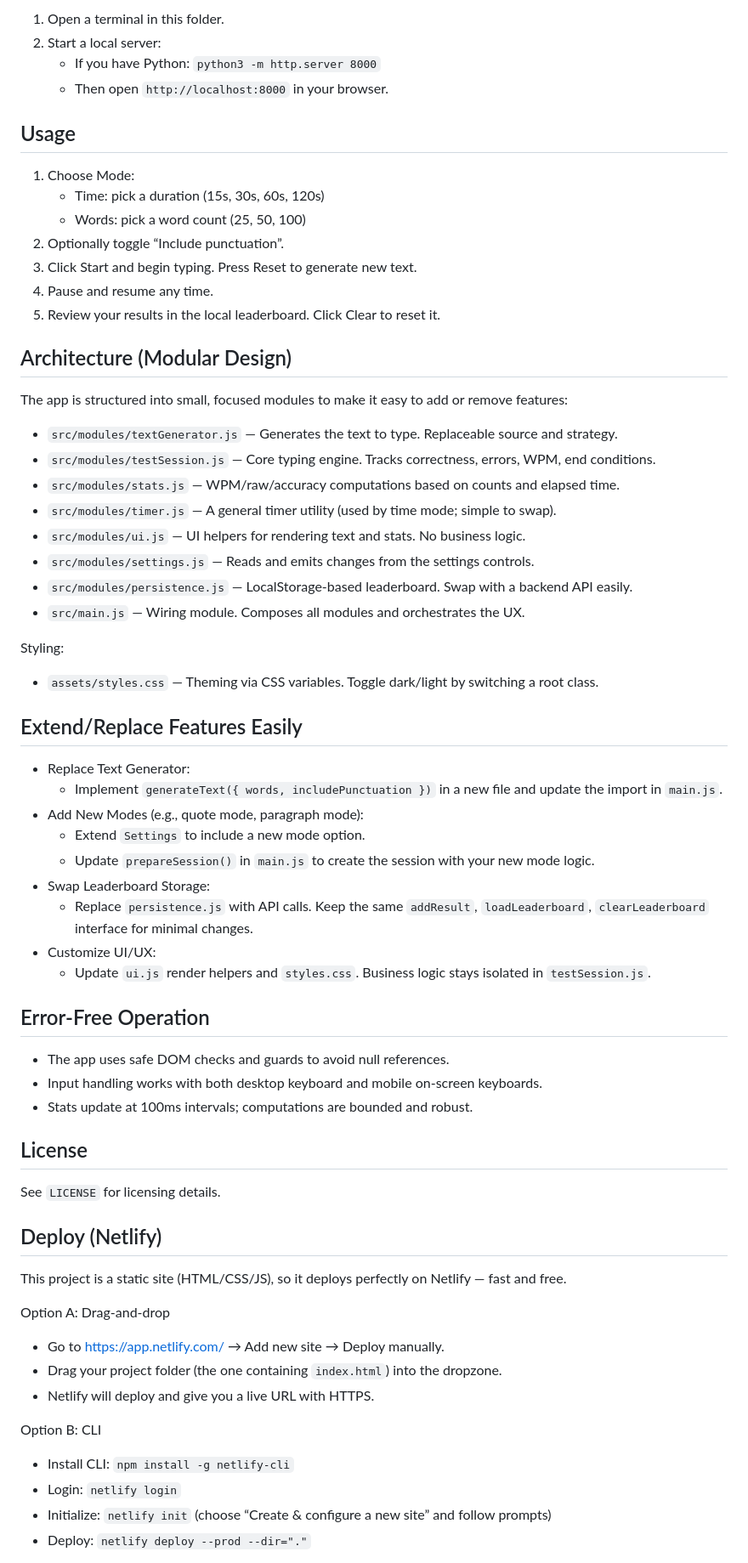
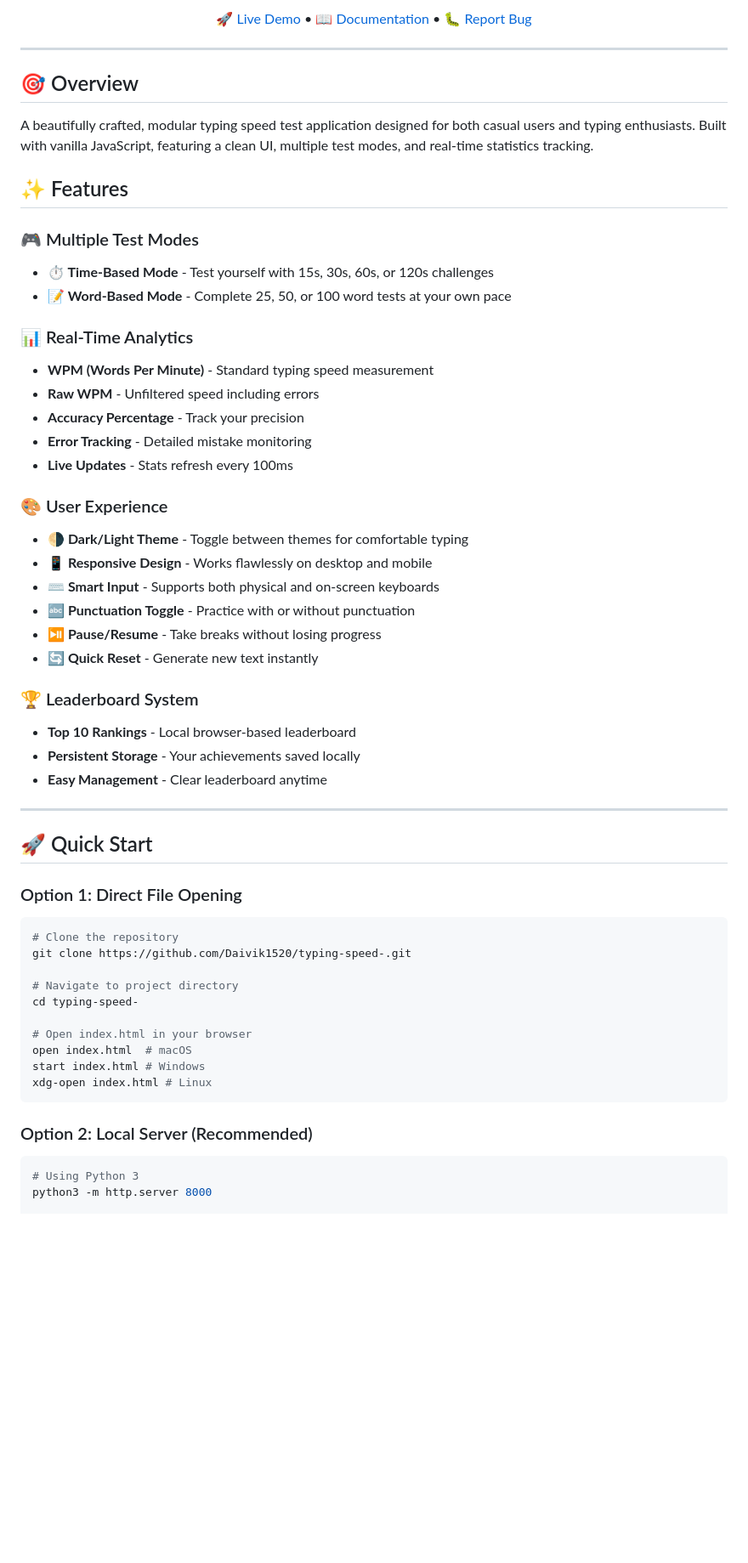
Before and after one commit to Daivik1520/typing-speed-, a Markdown page: README.md, the part around the change printed below. Shown: that part at 85% size. GitHub-like rendering; blank space fills up the shorter version.

````diff
--- a/README.md
+++ b/README.md
@@ -16,74 +11,60 @@ Quick Start
 
-1. Open a terminal in this folder.
-2. Start a local server:
-   - If you have Python: `python3 -m http.server 8000`
-   - Then open `http://localhost:8000` in your browser.
+[🚀 Live Demo](#) • [📖 Documentation](#features) • [🐛 Report Bug](https://github.com/Daivik1520/typing-speed-/issues)
 
-Usage
------
+</div>
 
-1. Choose Mode:
-   - Time: pick a duration (15s, 30s, 60s, 120s)
-   - Words: pick a word count (25, 50, 100)
-2. Optionally toggle “Include punctuation”.
-3. Click Start and begin typing. Press Reset to generate new text.
-4. Pause and resume any time.
-5. Review your results in the local leaderboard. Click Clear to reset it.
+---
 
-Architecture (Modular Design)
------------------------------
+## 🎯 Overview
 
-The app is structured into small, focused modules to make it easy to add or remove features:
+A beautifully crafted, modular typing speed test application designed for both casual users and typing enthusiasts. Built with vanilla JavaScript, featuring a clean UI, multiple test modes, and real-time statistics tracking.
 
-- `src/modules/textGenerator.js` — Generates the text to type. Replaceable source and strategy.
-- `src/modules/testSession.js` — Core typing engine. Tracks correctness, errors, WPM, end conditions.
-- `src/modules/stats.js` — WPM/raw/accuracy computations based on counts and elapsed time.
-- `src/modules/timer.js` — A general timer utility (used by time mode; simple to swap).
-- `src/modules/ui.js` — UI helpers for rendering text and stats. No business logic.
-- `src/modules/settings.js` — Reads and emits changes from the settings controls.
-- `src/modules/persistence.js` — LocalStorage-based leaderboard. Swap with a backend API easily.
-- `src/main.js` — Wiring module. Composes all modules and orchestrates the UX.
+## ✨ Features
 
-Styling:
+### 🎮 Multiple Test Modes
+- **⏱️ Time-Based Mode** - Test yourself with 15s, 30s, 60s, or 120s challenges
+- **📝 Word-Based Mode** - Complete 25, 50, or 100 word tests at your own pace
 
-- `assets/styles.css` — Theming via CSS variables. Toggle dark/light by switching a root class.
+### 📊 Real-Time Analytics
+- **WPM (Words Per Minute)** - Standard typing speed measurement
+- **Raw WPM** - Unfiltered speed including errors
+- **Accuracy Percentage** - Track your precision
+- **Error Tracking** - Detailed mistake monitoring
+- **Live Updates** - Stats refresh every 100ms
 
-Extend/Replace Features Easily
-------------------------------
+### 🎨 User Experience
+- **🌗 Dark/Light Theme** - Toggle between themes for comfortable typing
+- **📱 Responsive Design** - Works flawlessly on desktop and mobile
+- **⌨️ Smart Input** - Supports both physical and on-screen keyboards
+- **🔤 Punctuation Toggle** - Practice with or without punctuation
+- **⏯️ Pause/Resume** - Take breaks without losing progress
+- **🔄 Quick Reset** - Generate new text instantly
 
-- Replace Text Generator:
-  - Implement `generateText({ words, includePunctuation })` in a new file and update the import in `main.js`.
-- Add New Modes (e.g., quote mode, paragraph mode):
-  - Extend `Settings` to include a new mode option.
-  - Update `prepareSession()` in `main.js` to create the session with your new mode logic.
-- Swap Leaderboard Storage:
-  - Replace `persistence.js` with API calls. Keep the same `addResult`, `loadLeaderboard`, `clearLeaderboard` interface for minimal changes.
-- Customize UI/UX:
-  - Update `ui.js` render helpers and `styles.css`. Business logic stays isolated in `testSession.js`.
+### 🏆 Leaderboard System
+- **Top 10 Rankings** - Local browser-based leaderboard
+- **Persistent Storage** - Your achievements saved locally
+- **Easy Management** - Clear leaderboard anytime
 
-Error-Free Operation
---------------------
+---
 
-- The app uses safe DOM checks and guards to avoid null references.
-- Input handling works with both desktop keyboard and mobile on-screen keyboards.
-- Stats update at 100ms intervals; computations are bounded and robust.
+## 🚀 Quick Start
 
-License
--------
-See `LICENSE` for licensing details.
+### Option 1: Direct File Opening
+```bash
+# Clone the repository
+git clone https://github.com/Daivik1520/typing-speed-.git
 
-Deploy (Netlify)
-----------------
-This project is a static site (HTML/CSS/JS), so it deploys perfectly on Netlify — fast and free.
+# Navigate to project directory
+cd typing-speed-
 
-Option A: Drag-and-drop
-- Go to https://app.netlify.com/ → Add new site → Deploy manually.
-- Drag your project folder (the one containing `index.html`) into the dropzone.
-- Netlify will deploy and give you a live URL with HTTPS.
+# Open index.html in your browser
+open index.html  # macOS
+start index.html # Windows
+xdg-open index.html # Linux
+```
 
-Option B: CLI
-- Install CLI: `npm install -g netlify-cli`
-- Login: `netlify login`
-- Initialize: `netlify init` (choose “Create & configure a new site” and follow prompts)
-- Deploy: `netlify deploy --prod --dir="."`
+### Option 2: Local Server (Recommended)
+```bash
+# Using Python 3
+python3 -m http.server 8000
 
````
Also changed, not shown: other parts of README.md (+304 -20 lines).
